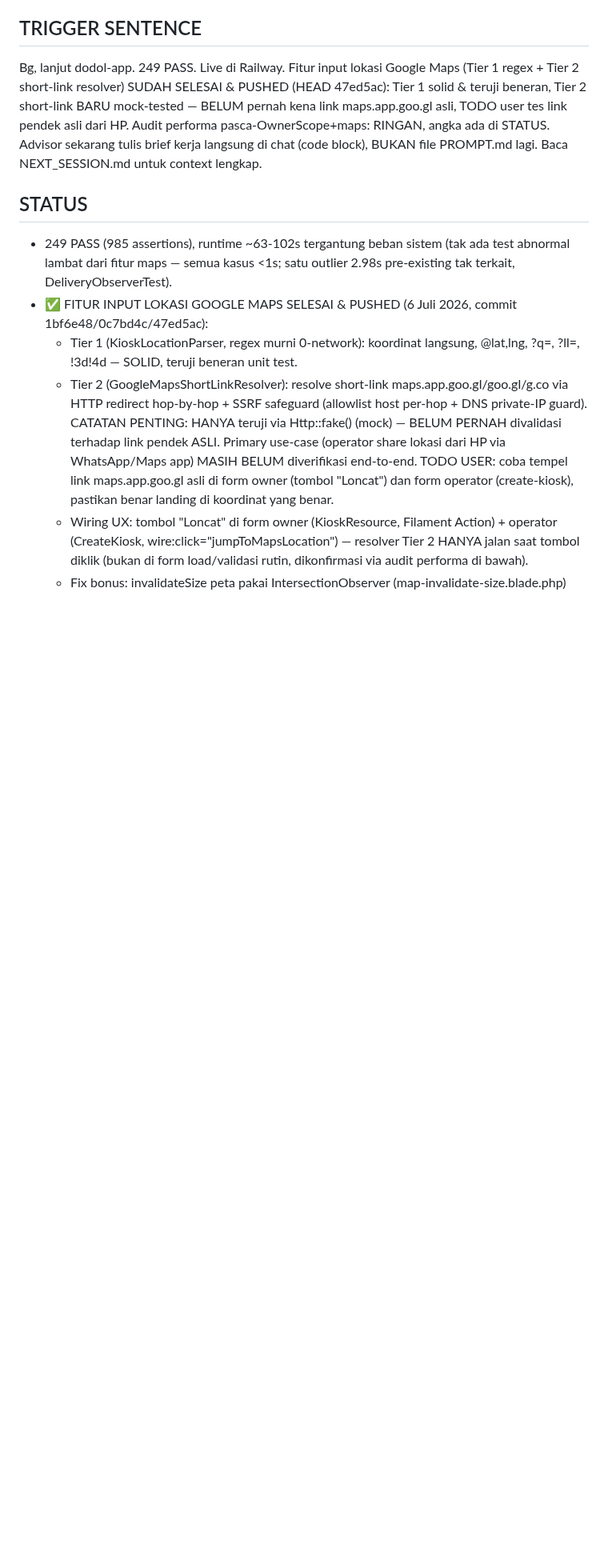
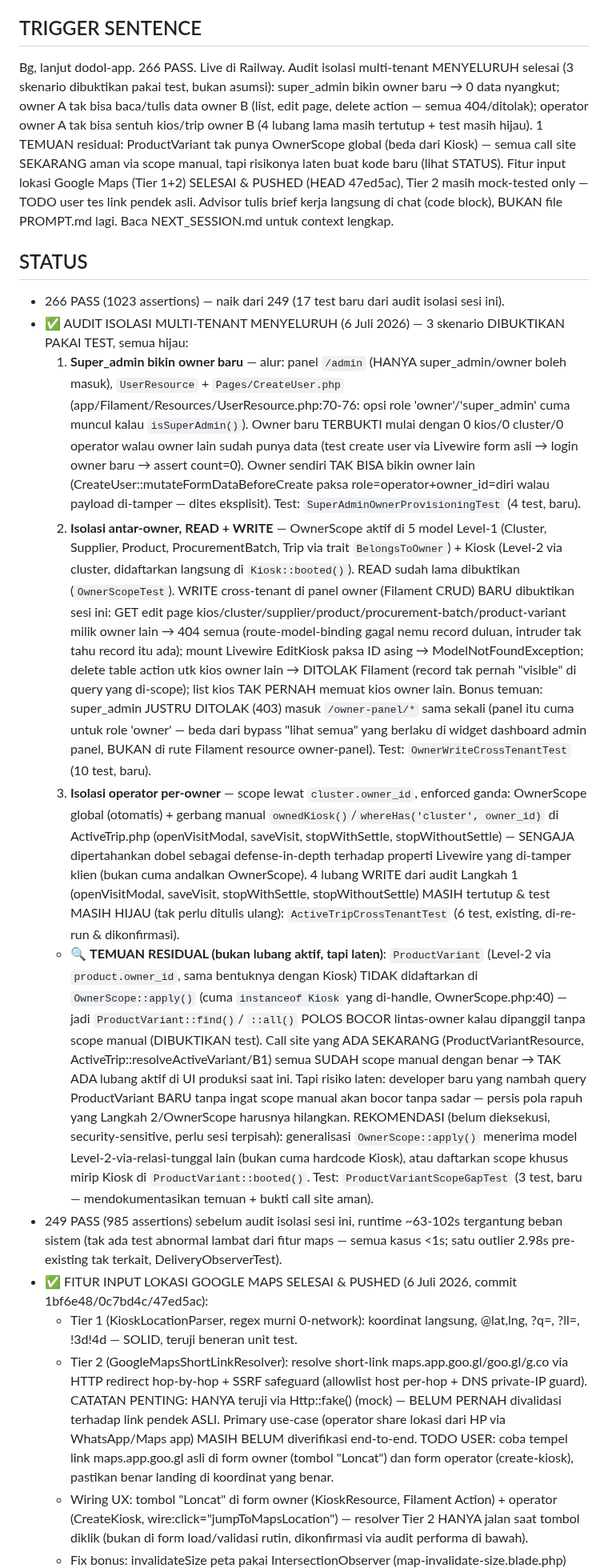
Before and after one commit to Qontas/dodol-app, a Markdown page: NEXT_SESSION.md, the part around the change. Shown at 80% size. Rendered like a GitHub page; blank space fills up the shorter version.

Commit message:
docs: catat hasil audit isolasi multi-tenant menyeluruh di NEXT_SESSION.md
Timpa status basi (249 PASS/fitur maps saja) dengan ringkasan 3 skenario
audit isolasi (super_admin bikin owner, isolasi antar-owner read+write,
isolasi operator per-owner) + status masing-masing + angka test (266 PASS).
Catat temuan residual ProductVariant tanpa OwnerScope global sebagai risiko
laten (belum dieksekusi fix-nya, security-sensitive). Trigger sentence
diperbarui ke ringkasan sesi ini.

```diff
--- a/NEXT_SESSION.md
+++ b/NEXT_SESSION.md
@@ -2,16 +2,60 @@
 *Sesi terakhir: 6 Juli 2026*
 
 ## TRIGGER SENTENCE
-Bg, lanjut dodol-app. 249 PASS. Live di Railway. Fitur input lokasi Google Maps (Tier 1 regex +
-Tier 2 short-link resolver) SUDAH SELESAI & PUSHED (HEAD 47ed5ac): Tier 1 solid & teruji beneran,
-Tier 2 short-link BARU mock-tested — BELUM pernah kena link maps.app.goo.gl asli, TODO user tes
-link pendek asli dari HP. Audit performa pasca-OwnerScope+maps: RINGAN, angka ada di STATUS.
-Advisor sekarang tulis brief kerja langsung di chat (code block), BUKAN file PROMPT.md lagi.
-Baca NEXT_SESSION.md untuk context lengkap.
+Bg, lanjut dodol-app. 266 PASS. Live di Railway. Audit isolasi multi-tenant MENYELURUH selesai
+(3 skenario dibuktikan pakai test, bukan asumsi): super_admin bikin owner baru → 0 data nyangkut;
+owner A tak bisa baca/tulis data owner B (list, edit page, delete action — semua 404/ditolak);
+operator owner A tak bisa sentuh kios/trip owner B (4 lubang lama masih tertutup + test masih
+hijau). 1 TEMUAN residual: ProductVariant tak punya OwnerScope global (beda dari Kiosk) — semua
+call site SEKARANG aman via scope manual, tapi risikonya laten buat kode baru (lihat STATUS).
+Fitur input lokasi Google Maps (Tier 1+2) SELESAI & PUSHED (HEAD 47ed5ac), Tier 2 masih
+mock-tested only — TODO user tes link pendek asli. Advisor tulis brief kerja langsung di chat
+(code block), BUKAN file PROMPT.md lagi. Baca NEXT_SESSION.md untuk context lengkap.
 
 ## STATUS
-- 249 PASS (985 assertions), runtime ~63-102s tergantung beban sistem (tak ada test abnormal lambat
-  dari fitur maps — semua kasus <1s; satu outlier 2.98s pre-existing tak terkait, DeliveryObserverTest).
+- 266 PASS (1023 assertions) — naik dari 249 (17 test baru dari audit isolasi sesi ini).
+- ✅ AUDIT ISOLASI MULTI-TENANT MENYELURUH (6 Juli 2026) — 3 skenario DIBUKTIKAN PAKAI TEST, semua hijau:
+  1. **Super_admin bikin owner baru** — alur: panel `/admin` (HANYA super_admin/owner boleh masuk),
+     `UserResource` + `Pages/CreateUser.php` (app/Filament/Resources/UserResource.php:70-76: opsi
+     role 'owner'/'super_admin' cuma muncul kalau `isSuperAdmin()`). Owner baru TERBUKTI mulai
+     dengan 0 kios/0 cluster/0 operator walau owner lain sudah punya data (test create user via
+     Livewire form asli → login owner baru → assert count=0). Owner sendiri TAK BISA bikin owner
+     lain (CreateUser::mutateFormDataBeforeCreate paksa role=operator+owner_id=diri walau payload
+     di-tamper — dites eksplisit). Test: `SuperAdminOwnerProvisioningTest` (4 test, baru).
+  2. **Isolasi antar-owner, READ + WRITE** — OwnerScope aktif di 5 model Level-1 (Cluster, Supplier,
+     Product, ProcurementBatch, Trip via trait `BelongsToOwner`) + Kiosk (Level-2 via cluster,
+     didaftarkan langsung di `Kiosk::booted()`). READ sudah lama dibuktikan (`OwnerScopeTest`).
+     WRITE cross-tenant di panel owner (Filament CRUD) BARU dibuktikan sesi ini: GET edit page
+     kios/cluster/supplier/product/procurement-batch/product-variant milik owner lain → 404 semua
+     (route-model-binding gagal nemu record duluan, intruder tak tahu record itu ada); mount
+     Livewire EditKiosk paksa ID asing → ModelNotFoundException; delete table action utk kios
+     owner lain → DITOLAK Filament (record tak pernah "visible" di query yang di-scope); list
+     kios TAK PERNAH memuat kios owner lain. Bonus temuan: super_admin JUSTRU DITOLAK (403) masuk
+     `/owner-panel/*` sama sekali (panel itu cuma untuk role 'owner' — beda dari bypass "lihat
+     semua" yang berlaku di widget dashboard admin panel, BUKAN di rute Filament resource
+     owner-panel). Test: `OwnerWriteCrossTenantTest` (10 test, baru).
+  3. **Isolasi operator per-owner** — scope lewat `cluster.owner_id`, enforced ganda: OwnerScope
+     global (otomatis) + gerbang manual `ownedKiosk()`/`whereHas('cluster', owner_id)` di
+     ActiveTrip.php (openVisitModal, saveVisit, stopWithSettle, stopWithoutSettle) — SENGAJA
+     dipertahankan dobel sebagai defense-in-depth terhadap properti Livewire yang di-tamper klien
+     (bukan cuma andalkan OwnerScope). 4 lubang WRITE dari audit Langkah 1 (openVisitModal,
+     saveVisit, stopWithSettle, stopWithoutSettle) MASIH tertutup & test MASIH HIJAU (tak perlu
+     ditulis ulang): `ActiveTripCrossTenantTest` (6 test, existing, di-re-run & dikonfirmasi).
+  * 🔍 **TEMUAN RESIDUAL (bukan lubang aktif, tapi laten)**: `ProductVariant` (Level-2 via
+    `product.owner_id`, sama bentuknya dengan Kiosk) TIDAK didaftarkan di `OwnerScope::apply()`
+    (cuma `instanceof Kiosk` yang di-handle, OwnerScope.php:40) — jadi `ProductVariant::find()`/
+    `::all()` POLOS BOCOR lintas-owner kalau dipanggil tanpa scope manual (DIBUKTIKAN test).
+    Call site yang ADA SEKARANG (ProductVariantResource, ActiveTrip::resolveActiveVariant/B1)
+    semua SUDAH scope manual dengan benar → TAK ADA lubang aktif di UI produksi saat ini. Tapi
+    risiko laten: developer baru yang nambah query ProductVariant BARU tanpa ingat scope manual
+    akan bocor tanpa sadar — persis pola rapuh yang Langkah 2/OwnerScope harusnya hilangkan.
+    REKOMENDASI (belum dieksekusi, security-sensitive, perlu sesi terpisah): generalisasi
+    `OwnerScope::apply()` menerima model Level-2-via-relasi-tunggal lain (bukan cuma hardcode
+    Kiosk), atau daftarkan scope khusus mirip Kiosk di `ProductVariant::booted()`. Test:
+    `ProductVariantScopeGapTest` (3 test, baru — mendokumentasikan temuan + bukti call site aman).
+- 249 PASS (985 assertions) sebelum audit isolasi sesi ini, runtime ~63-102s tergantung beban
+  sistem (tak ada test abnormal lambat dari fitur maps — semua kasus <1s; satu outlier 2.98s
+  pre-existing tak terkait, DeliveryObserverTest).
 - ✅ FITUR INPUT LOKASI GOOGLE MAPS SELESAI & PUSHED (6 Juli 2026, commit 1bf6e48/0c7bd4c/47ed5ac):
   * Tier 1 (KioskLocationParser, regex murni 0-network): koordinat langsung, @lat,lng, ?q=, ?ll=,
     !3d!4d — SOLID, teruji beneran unit test.
```
